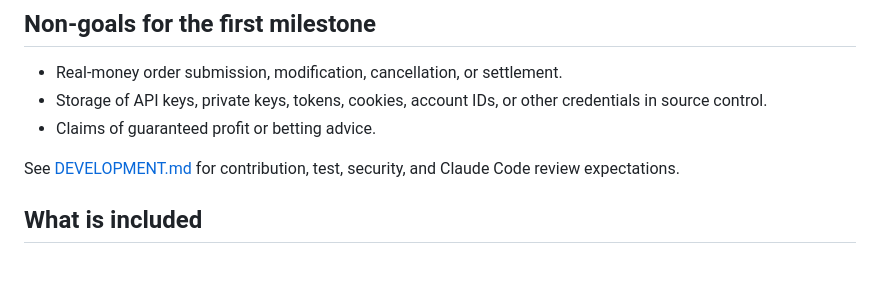
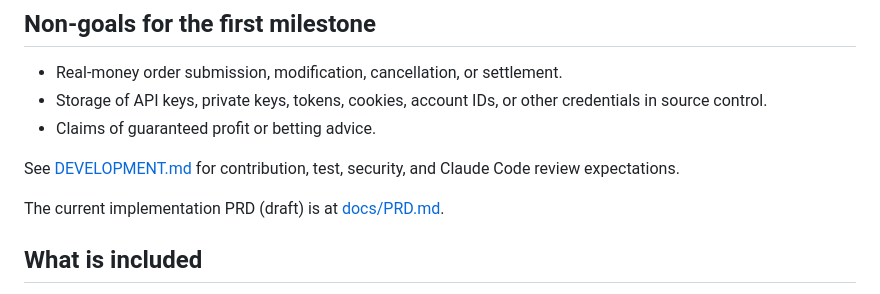
Before and after one commit to SudSampath/sports-gambling-research, a Markdown page: README.md, the part around the change. Rendered like a GitHub page; blank space fills up the shorter version.

```diff
--- a/README.md
+++ b/README.md
@@ -16,6 +16,8 @@ A public, research-only Python project for evaluating NFL event-market signals.
 - Claims of guaranteed profit or betting advice.
 
 See [DEVELOPMENT.md](DEVELOPMENT.md) for contribution, test, security, and Claude Code review expectations.
+
+The current implementation PRD (draft) is at [docs/PRD.md](docs/PRD.md).
 
 ## What is included
 
```
Also changed, not shown: docs/PRD.md (added, +291 -0 lines).
